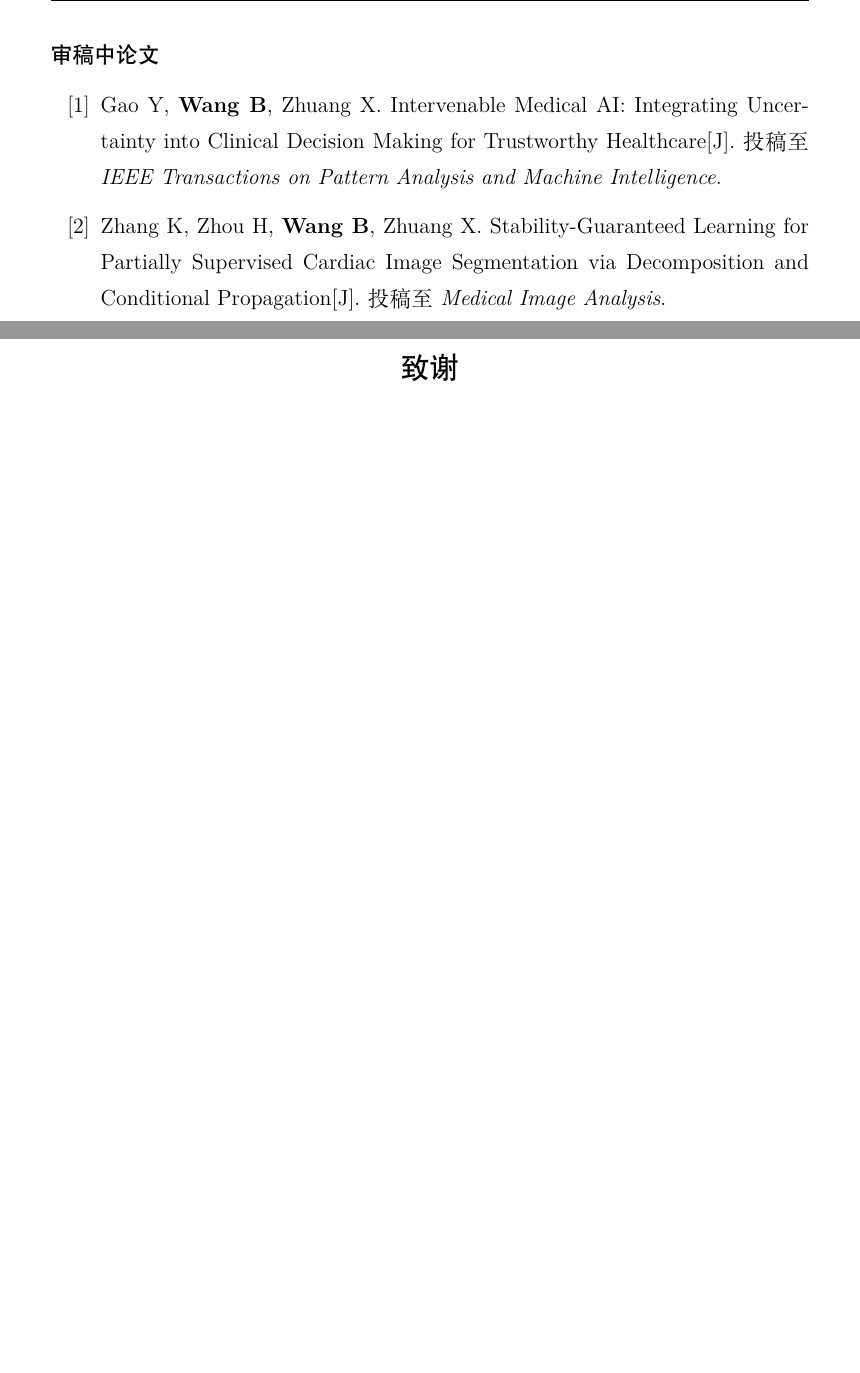
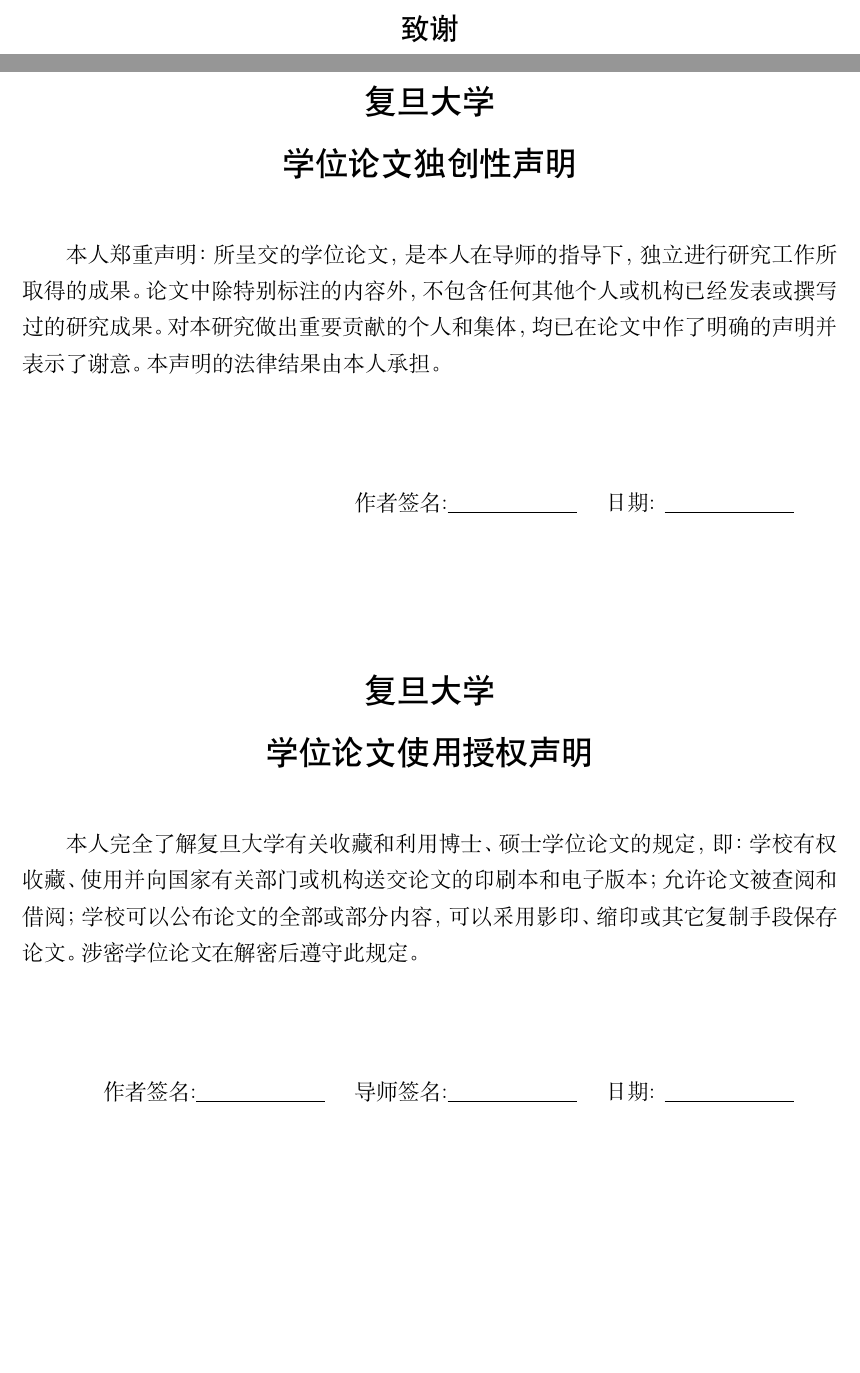
Before and after one commit to DLwbm123/phd-thesis, a LaTeX thesis (main.tex, which reads SRC/statement.tex, chapters/publications.tex): two parts of pages 160 and 161 of 161, joined at a grey line, cut at the place of the change, the shorter picture padded with empty space. Compiled offline with XeLaTeX; a missing font is replaced by an installed copy or a similar font.

Commit message:
Add thesis declaration page

```diff
--- /dev/null
+++ b/SRC/statement.tex
@@ -0,0 +1,55 @@
+\cleardoublepage
+\pagestyle{empty}
+	\newgeometry{
+			hcentering,
+			nomarginpar,
+			centering,
+			top=30mm,
+			bottom=25mm,
+			left=26mm,
+			right=26mm,
+			headheight=5mm,
+			headsep=5mm,
+			footskip=7.5mm}
+\vspace{3.5cm}
+
+\centerline{\zihao{-2} \heiti{复旦大学}}
+
+\vspace{0.5cm}
+
+\centerline{\zihao{-2} \heiti{学位论文独创性声明}}
+
+\vspace{1cm}
+
+本人郑重声明：所呈交的学位论文，是本人在导师的指导下，独立进行研究工作所取得的成果。
+论文中除特别标注的内容外，不包含任何其他个人或机构已经发表或撰写过的研究成果。
+对本研究做出重要贡献的个人和集体，均已在论文中作了明确的声明并表示了谢意。
+本声明的法律结果由本人承担。
+
+\vspace{2cm}
+
+\hfill 作者签名:\underline{\hbox to 25mm{}}
+\quad 日期: \underline{\hbox to 25mm{}}\hbox to 2em{}
+
+\vspace{3cm}
+
+\centerline{\zihao{-2} \heiti{复旦大学}}
+
+\vspace{0.5cm}
+
+\centerline{\zihao{-2} \heiti{学位论文使用授权声明}}
+
+\vspace{1cm}
+
+本人完全了解复旦大学有关收藏和利用博士、硕士学位论文的规定，
+即：学校有权收藏、使用并向国家有关部门或机构送交论文的印刷本和电子版本；
+允许论文被查阅和借阅；学校可以公布论文的全部或部分内容，
+可以采用影印、缩印或其它复制手段保存论文。
+涉密学位论文在解密后遵守此规定。
+
+
+\vspace{2cm}
+
+\hfill 作者签名:\underline{\hbox to 25mm{}}
+\quad 导师签名:\underline{\hbox to 25mm{}}
+\quad 日期: \underline{\hbox to 25mm{}}\hbox to 2em{}
--- a/chapters/publications.tex
+++ b/chapters/publications.tex
@@ -50,10 +50,3 @@
 
   \item Zhuang X, Ding W, Liu Y, Ma Y, Zhao J, \textbf{Wang B}. \emph{Comprehensive Analysis and Computing of Real-World Medical Images: Second MICCAI Challenge, CARE 2025, Held in Conjunction with MICCAI 2025, Proceedings}[M]. Lecture Notes in Computer Science, vol. 16257. Springer, Cham, 2026.
 \end{enumerate}
-
-\subsection*{审稿中论文}
-\begin{enumerate}[leftmargin=2.3em,label={[\arabic*]},itemsep=0.55em,topsep=0.4em]
-  \item Gao Y, \textbf{Wang B}, Zhuang X. Intervenable Medical AI: Integrating Uncertainty into Clinical Decision Making for Trustworthy Healthcare[J]. 投稿至\emph{IEEE Transactions on Pattern Analysis and Machine Intelligence}.
-
-  \item Zhang K, Zhou H, \textbf{Wang B}, Zhuang X. Stability-Guaranteed Learning for Partially Supervised Cardiac Image Segmentation via Decomposition and Conditional Propagation[J]. 投稿至\emph{Medical Image Analysis}.
-\end{enumerate}
--- a/main.tex
+++ b/main.tex
@@ -58,5 +58,7 @@
 \bibliography{bibliography/references}
 \include{chapters/publications}
 \include{chapters/acknowledgements}
+\cleardoublepage
+\include{SRC/statement}
 
 \end{document}
```
Also changed, not shown: STATE.md (+1 -0 lines), handoff/LATEST_CODEX_REPORT.md (+8 -0 lines), chapters/publications.tex (2 more changed lines), 1 other file.
